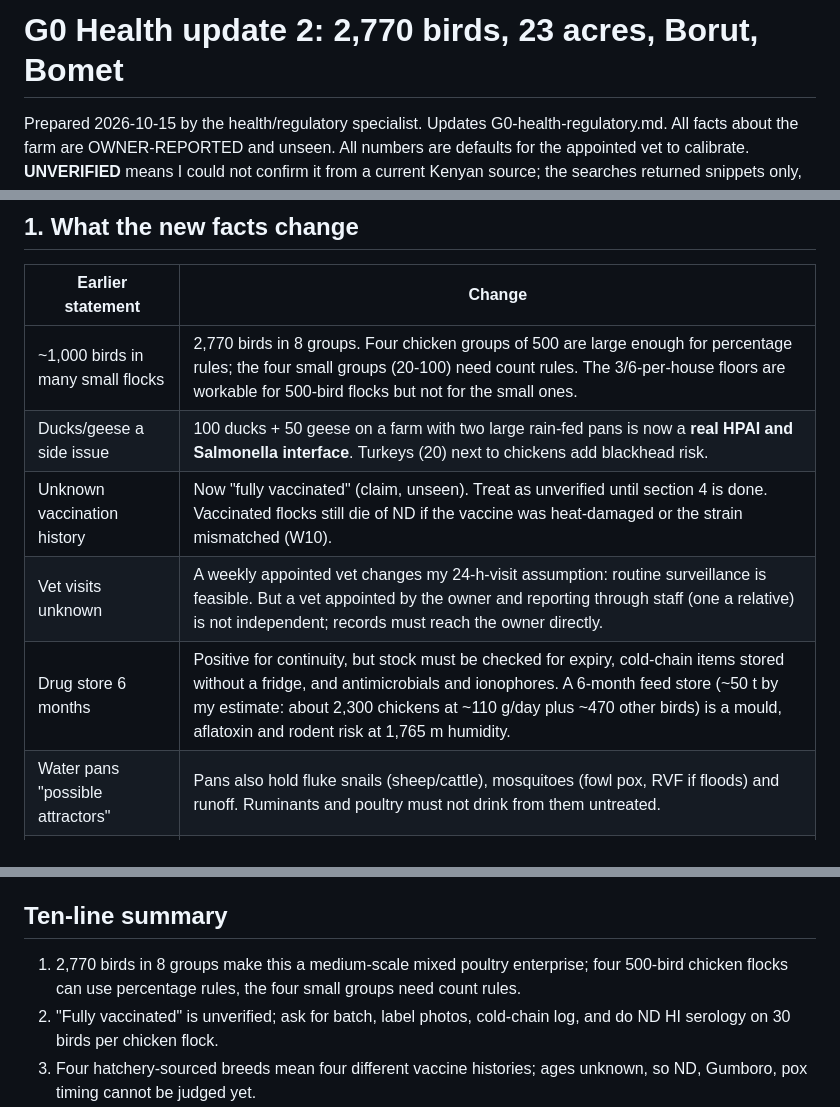
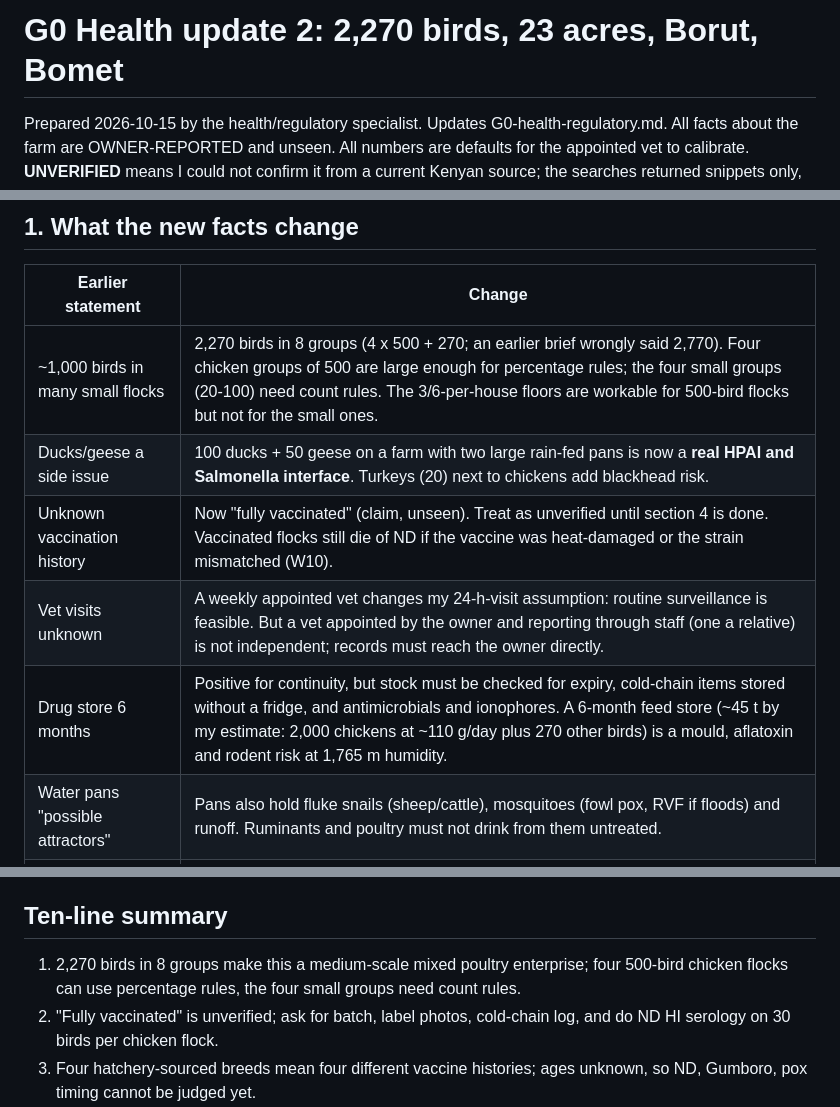
Before and after one commit to bkkirui/myproject, a Markdown page: farm-plan/gate0/G0-health-update2.md, 3 parts joined by grey strips. Drawn GitHub-style.

Commit message:
Add poultry health update (2,270 birds)
Co-Authored-By: Claude Sonnet 5.5 <noreply@anthropic.com>
Claude-Session: https://claude.ai/code/session_01K3ebKCsbHiZAcQu9GxE4cA

```diff
--- a/farm-plan/gate0/G0-health-update2.md
+++ b/farm-plan/gate0/G0-health-update2.md
@@ -1,4 +1,4 @@
-# G0 Health update 2: 2,770 birds, 23 acres, Borut, Bomet
+# G0 Health update 2: 2,270 birds, 23 acres, Borut, Bomet
 
 Prepared 2026-10-15 by the health/regulatory specialist. Updates G0-health-regulatory.md. All facts about the farm are OWNER-REPORTED and unseen. All numbers are defaults for the appointed vet to calibrate. **UNVERIFIED** means I could not confirm it from a current Kenyan source; the searches returned snippets only, and I did not read full pages.
 
@@ -18,11 +18,11 @@ Sources (accessed 2026-10-15, snippets only):
 
 | Earlier statement | Change |
 |---|---|
-| ~1,000 birds in many small flocks | 2,770 birds in 8 groups. Four chicken groups of 500 are large enough for percentage rules; the four small groups (20-100) need count rules. The 3/6-per-house floors are workable for 500-bird flocks but not for the small ones. |
+| ~1,000 birds in many small flocks | 2,270 birds in 8 groups (4 x 500 + 270; an earlier brief wrongly said 2,770). Four chicken groups of 500 are large enough for percentage rules; the four small groups (20-100) need count rules. The 3/6-per-house floors are workable for 500-bird flocks but not for the small ones. |
 | Ducks/geese a side issue | 100 ducks + 50 geese on a farm with two large rain-fed pans is now a **real HPAI and Salmonella interface**. Turkeys (20) next to chickens add blackhead risk. |
 | Unknown vaccination history | Now "fully vaccinated" (claim, unseen). Treat as unverified until section 4 is done. Vaccinated flocks still die of ND if the vaccine was heat-damaged or the strain mismatched (W10). |
 | Vet visits unknown | A weekly appointed vet changes my 24-h-visit assumption: routine surveillance is feasible. But a vet appointed by the owner and reporting through staff (one a relative) is not independent; records must reach the owner directly. |
-| Drug store 6 months | Positive for continuity, but stock must be checked for expiry, cold-chain items stored without a fridge, and antimicrobials and ionophores. A 6-month feed store (~50 t by my estimate: about 2,300 chickens at ~110 g/day plus ~470 other birds) is a mould, aflatoxin and rodent risk at 1,765 m humidity. |
+| Drug store 6 months | Positive for continuity, but stock must be checked for expiry, cold-chain items stored without a fridge, and antimicrobials and ionophores. A 6-month feed store (~45 t by my estimate: 2,000 chickens at ~110 g/day plus 270 other birds) is a mould, aflatoxin and rodent risk at 1,765 m humidity. |
 | Water pans "possible attractors" | Pans also hold fluke snails (sheep/cattle), mosquitoes (fowl pox, RVF if floods) and runoff. Ruminants and poultry must not drink from them untreated. |
 | Altitude unknown | 1,765-1,790 m: cool nights (chick chilling), ticks (R. appendiculatus, ECF) still active, fewer mosquitoes than lowlands (UNVERIFIED local pox/RVF pressure). |
 | Owner on site | Owner >300 km away: every rule below assumes reading by phone photo. |
@@ -156,7 +156,7 @@ Plus footer: gate visitors (Y/N), wild-bird dead at pans (Y/N), rodent bait take
 
 ## Ten-line summary
 
-1. 2,770 birds in 8 groups make this a medium-scale mixed poultry enterprise; four 500-bird chicken flocks can use percentage rules, the four small groups need count rules.
+1. 2,270 birds in 8 groups make this a medium-scale mixed poultry enterprise; four 500-bird chicken flocks can use percentage rules, the four small groups need count rules.
 2. "Fully vaccinated" is unverified; ask for batch, label photos, cold-chain log, and do ND HI serology on 30 birds per chicken flock.
 3. Four hatchery-sourced breeds mean four different vaccine histories; ages unknown, so ND, Gumboro, pox timing cannot be judged yet.
 4. Ducks, geese and the water pans are the main HPAI and Salmonella interface; fence poultry off the pans, feed and water from troughs, net waterfowl houses.
```
Also changed, not shown: farm-plan/gate0/G0-agronomy-update2.md (added, +139 -0 lines).
